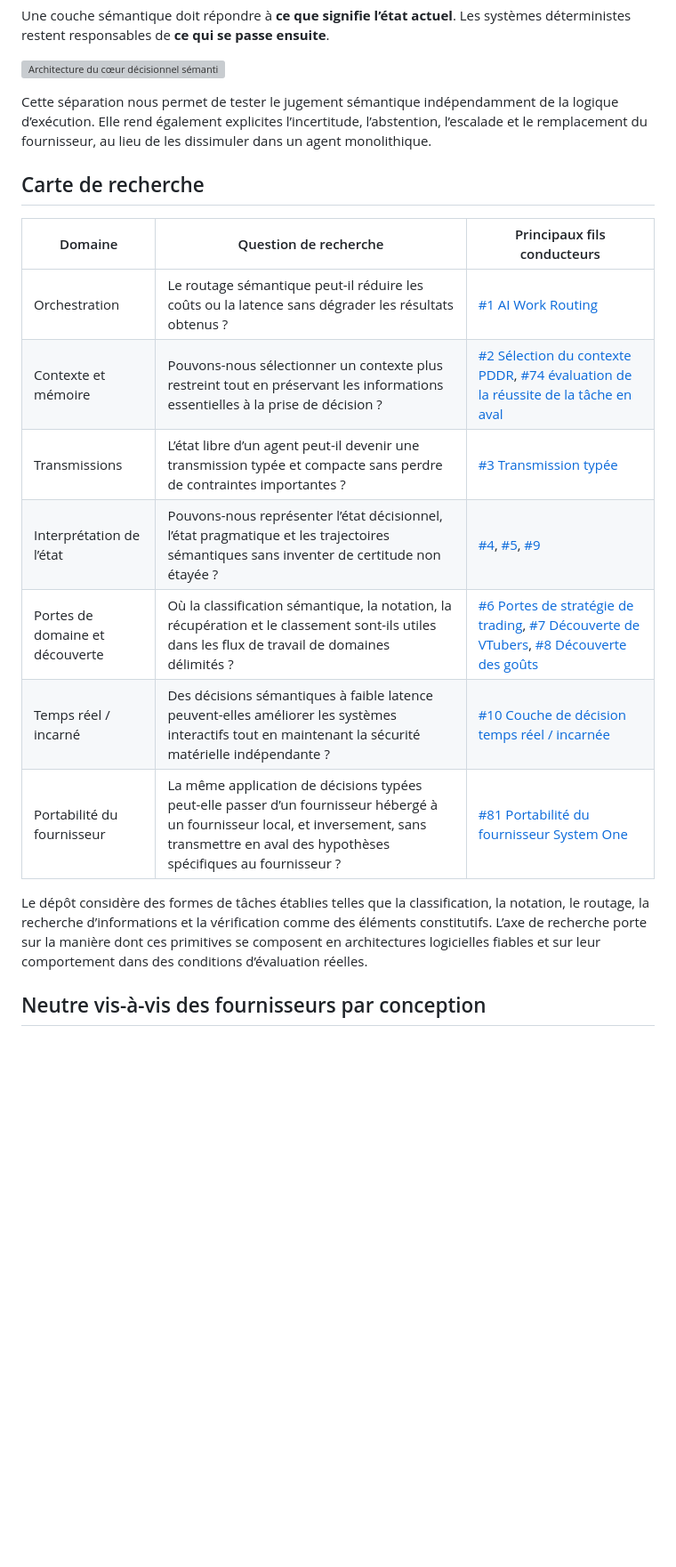
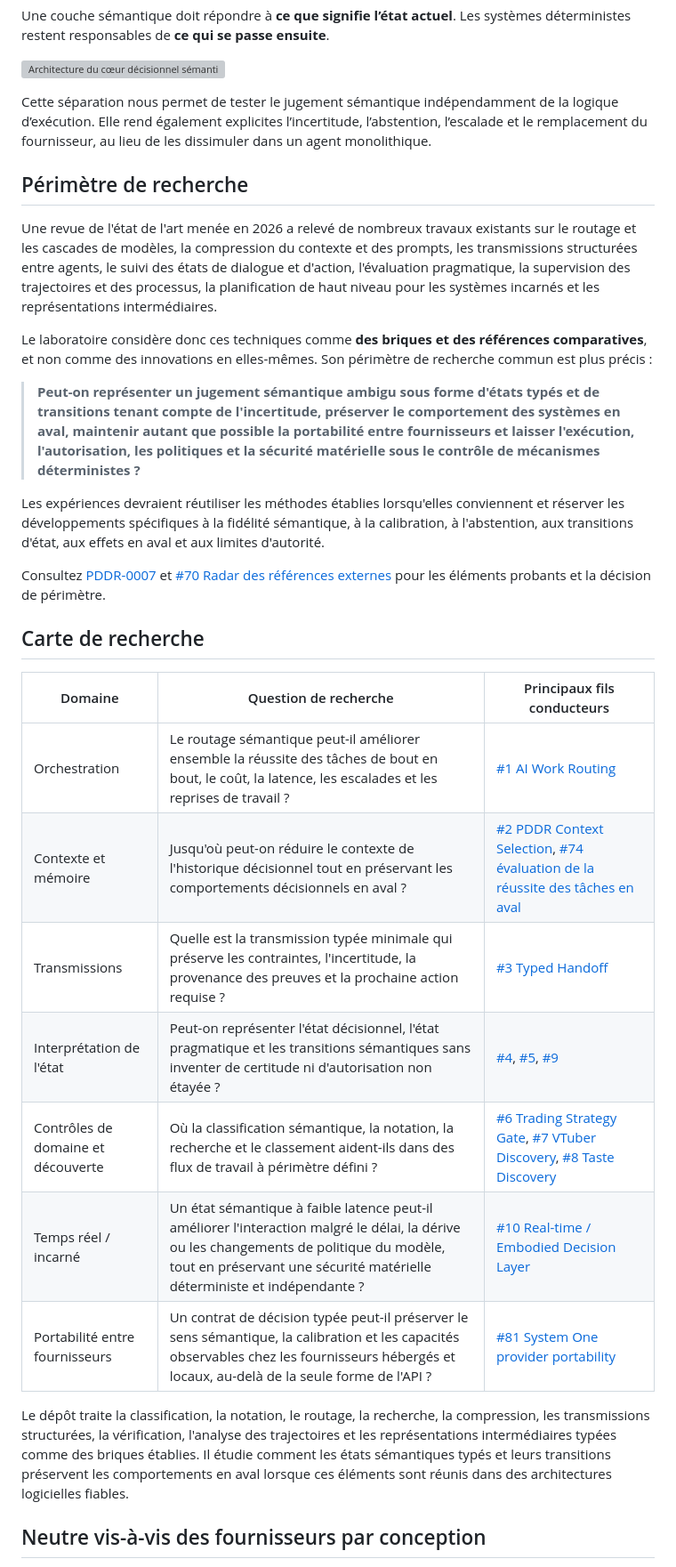
Before and after one commit to serevy/semantic-decision-lab, a Markdown page: README.fr.md, the part around one of its changes. Shown at 89% size. GitHub-like rendering; blank space fills up the shorter version; grey boxes are pictures that could not be loaded.

Commit message:
docs: synchronize README research boundaries and project badges

```diff
--- a/README.fr.md
+++ b/README.fr.md
@@ -18,19 +23,31 @@ Une couche sémantique doit répondre à **ce que signifie l’état actuel**. L
 
 Cette séparation nous permet de tester le jugement sémantique indépendamment de la logique d’exécution. Elle rend également explicites l’incertitude, l’abstention, l’escalade et le remplacement du fournisseur, au lieu de les dissimuler dans un agent monolithique.
 
+## Périmètre de recherche
+
+Une revue de l'état de l'art menée en 2026 a relevé de nombreux travaux existants sur le routage et les cascades de modèles, la compression du contexte et des prompts, les transmissions structurées entre agents, le suivi des états de dialogue et d'action, l'évaluation pragmatique, la supervision des trajectoires et des processus, la planification de haut niveau pour les systèmes incarnés et les représentations intermédiaires.
+
+Le laboratoire considère donc ces techniques comme **des briques et des références comparatives**, et non comme des innovations en elles-mêmes. Son périmètre de recherche commun est plus précis :
+
+> **Peut-on représenter un jugement sémantique ambigu sous forme d'états typés et de transitions tenant compte de l'incertitude, préserver le comportement des systèmes en aval, maintenir autant que possible la portabilité entre fournisseurs et laisser l'exécution, l'autorisation, les politiques et la sécurité matérielle sous le contrôle de mécanismes déterministes ?**
+
+Les expériences devraient réutiliser les méthodes établies lorsqu'elles conviennent et réserver les développements spécifiques à la fidélité sémantique, à la calibration, à l'abstention, aux transitions d'état, aux effets en aval et aux limites d'autorité.
+
+Consultez [PDDR-0007](docs/records/PDDR-0007-focus-typed-semantic-state.md) et [#70 Radar des références externes](https://github.com/serevy/semantic-decision-lab/issues/70) pour les éléments probants et la décision de périmètre.
+
 ## Carte de recherche
 
 | Domaine | Question de recherche | Principaux fils conducteurs |
 |---|---|---|
-| Orchestration | Le routage sémantique peut-il réduire les coûts ou la latence sans dégrader les résultats obtenus ? | [#1 AI Work Routing](https://github.com/serevy/semantic-decision-lab/issues/1) |
-| Contexte et mémoire | Pouvons-nous sélectionner un contexte plus restreint tout en préservant les informations essentielles à la prise de décision ? | [#2 Sélection du contexte PDDR](https://github.com/serevy/semantic-decision-lab/issues/2), [#74 évaluation de la réussite de la tâche en aval](https://github.com/serevy/semantic-decision-lab/issues/74) |
-| Transmissions | L’état libre d’un agent peut-il devenir une transmission typée et compacte sans perdre de contraintes importantes&nbsp;? | [#3 Transmission typée](https://github.com/serevy/semantic-decision-lab/issues/3) |
-| Interprétation de l’état | Pouvons-nous représenter l’état décisionnel, l’état pragmatique et les trajectoires sémantiques sans inventer de certitude non étayée ? | [#4](https://github.com/serevy/semantic-decision-lab/issues/4), [#5](https://github.com/serevy/semantic-decision-lab/issues/5), [#9](https://github.com/serevy/semantic-decision-lab/issues/9) |
-| Portes de domaine et découverte | Où la classification sémantique, la notation, la récupération et le classement sont-ils utiles dans les flux de travail de domaines délimités ? | [#6 Portes de stratégie de trading](https://github.com/serevy/semantic-decision-lab/issues/6), [#7 Découverte de VTubers](https://github.com/serevy/semantic-decision-lab/issues/7), [#8 Découverte des goûts](https://github.com/serevy/semantic-decision-lab/issues/8) |
-| Temps réel / incarné | Des décisions sémantiques à faible latence peuvent-elles améliorer les systèmes interactifs tout en maintenant la sécurité matérielle indépendante ? | [#10 Couche de décision temps réel / incarnée](https://github.com/serevy/semantic-decision-lab/issues/10) |
-| Portabilité du fournisseur | La même application de décisions typées peut-elle passer d’un fournisseur hébergé à un fournisseur local, et inversement, sans transmettre en aval des hypothèses spécifiques au fournisseur&nbsp;? | [#81 Portabilité du fournisseur System One](https://github.com/serevy/semantic-decision-lab/issues/81) |
+| Orchestration | Le routage sémantique peut-il améliorer ensemble la réussite des tâches de bout en bout, le coût, la latence, les escalades et les reprises de travail ? | [#1 AI Work Routing](https://github.com/serevy/semantic-decision-lab/issues/1) |
+| Contexte et mémoire | Jusqu'où peut-on réduire le contexte de l'historique décisionnel tout en préservant les comportements décisionnels en aval ? | [#2 PDDR Context Selection](https://github.com/serevy/semantic-decision-lab/issues/2), [#74 évaluation de la réussite des tâches en aval](https://github.com/serevy/semantic-decision-lab/issues/74) |
+| Transmissions | Quelle est la transmission typée minimale qui préserve les contraintes, l'incertitude, la provenance des preuves et la prochaine action requise ? | [#3 Typed Handoff](https://github.com/serevy/semantic-decision-lab/issues/3) |
+| Interprétation de l'état | Peut-on représenter l'état décisionnel, l'état pragmatique et les transitions sémantiques sans inventer de certitude ni d'autorisation non étayée ? | [#4](https://github.com/serevy/semantic-decision-lab/issues/4), [#5](https://github.com/serevy/semantic-decision-lab/issues/5), [#9](https://github.com/serevy/semantic-decision-lab/issues/9) |
+| Contrôles de domaine et découverte | Où la classification sémantique, la notation, la recherche et le classement aident-ils dans des flux de travail à périmètre défini ? | [#6 Trading Strategy Gate](https://github.com/serevy/semantic-decision-lab/issues/6), [#7 VTuber Discovery](https://github.com/serevy/semantic-decision-lab/issues/7), [#8 Taste Discovery](https://github.com/serevy/semantic-decision-lab/issues/8) |
+| Temps réel / incarné | Un état sémantique à faible latence peut-il améliorer l'interaction malgré le délai, la dérive ou les changements de politique du modèle, tout en préservant une sécurité matérielle déterministe et indépendante ? | [#10 Real-time / Embodied Decision Layer](https://github.com/serevy/semantic-decision-lab/issues/10) |
+| Portabilité entre fournisseurs | Un contrat de décision typée peut-il préserver le sens sémantique, la calibration et les capacités observables chez les fournisseurs hébergés et locaux, au-delà de la seule forme de l'API ? | [#81 System One provider portability](https://github.com/serevy/semantic-decision-lab/issues/81) |
 
-Le dépôt considère des formes de tâches établies telles que la classification, la notation, le routage, la recherche d’informations et la vérification comme des éléments constitutifs. L’axe de recherche porte sur la manière dont ces primitives se composent en architectures logicielles fiables et sur leur comportement dans des conditions d’évaluation réelles.
+Le dépôt traite la classification, la notation, le routage, la recherche, la compression, les transmissions structurées, la vérification, l'analyse des trajectoires et les représentations intermédiaires typées comme des briques établies. Il étudie comment les états sémantiques typés et leurs transitions préservent les comportements en aval lorsque ces éléments sont réunis dans des architectures logicielles fiables.
 
 ## Neutre vis-à-vis des fournisseurs par conception
 
```
Also changed, not shown: other parts of README.fr.md (+6 -1 lines).
